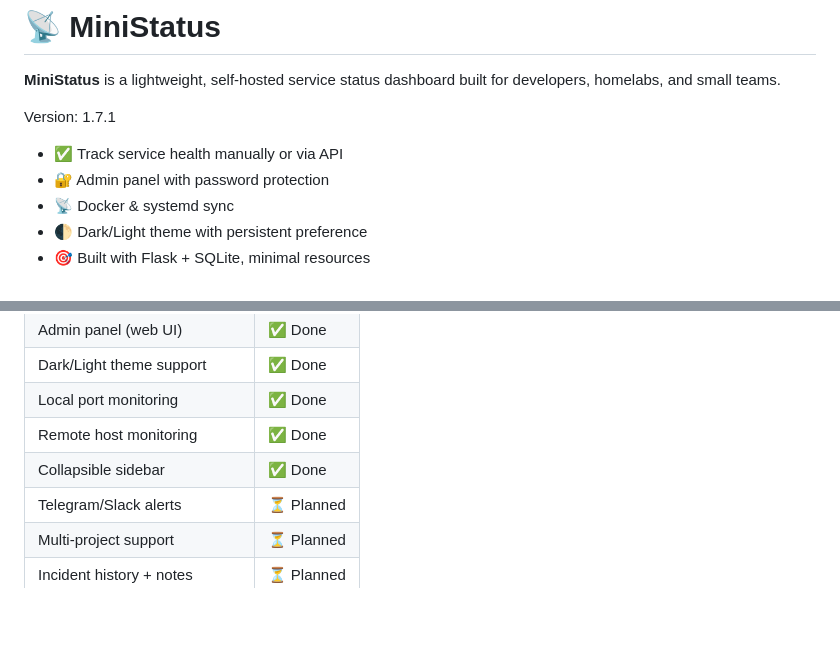
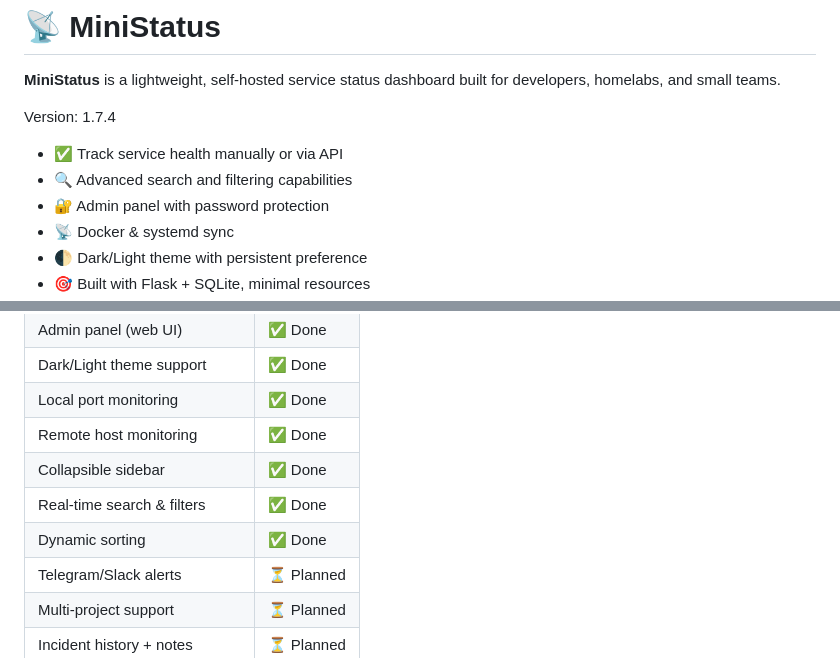
Before and after one commit to LieAndSmile/MiniStatus-MVP, a Markdown page: README.md, 2 parts joined by grey strips. GitHub-like rendering; blank space fills up the shorter version.

Commit message:
v1.7.4: Enhanced public dashboard with search, sort, and filter features

```diff
--- a/README.md
+++ b/README.md
@@ -2,9 +2,10 @@
 
 **MiniStatus** is a lightweight, self-hosted service status dashboard built for developers, homelabs, and small teams.
 
-Version: 1.7.1
+Version: 1.7.4
 
 - ✅ Track service health manually or via API
+- 🔍 Advanced search and filtering capabilities
 - 🔐 Admin panel with password protection
 - 📡 Docker & systemd sync
 - 🌓 Dark/Light theme with persistent preference
@@ -150,6 +151,8 @@ Chart lives in: `charts/ministatus/`
 | Local port monitoring         | ✅ Done  |
 | Remote host monitoring        | ✅ Done  |
 | Collapsible sidebar          | ✅ Done  |
+| Real-time search & filters    | ✅ Done  |
+| Dynamic sorting              | ✅ Done  |
 | Telegram/Slack alerts         | ⏳ Planned |
 | Multi-project support         | ⏳ Planned |
 | Incident history + notes      | ⏳ Planned |
```
Also changed, not shown: CHANGELOG.md (+68 -0 lines).
